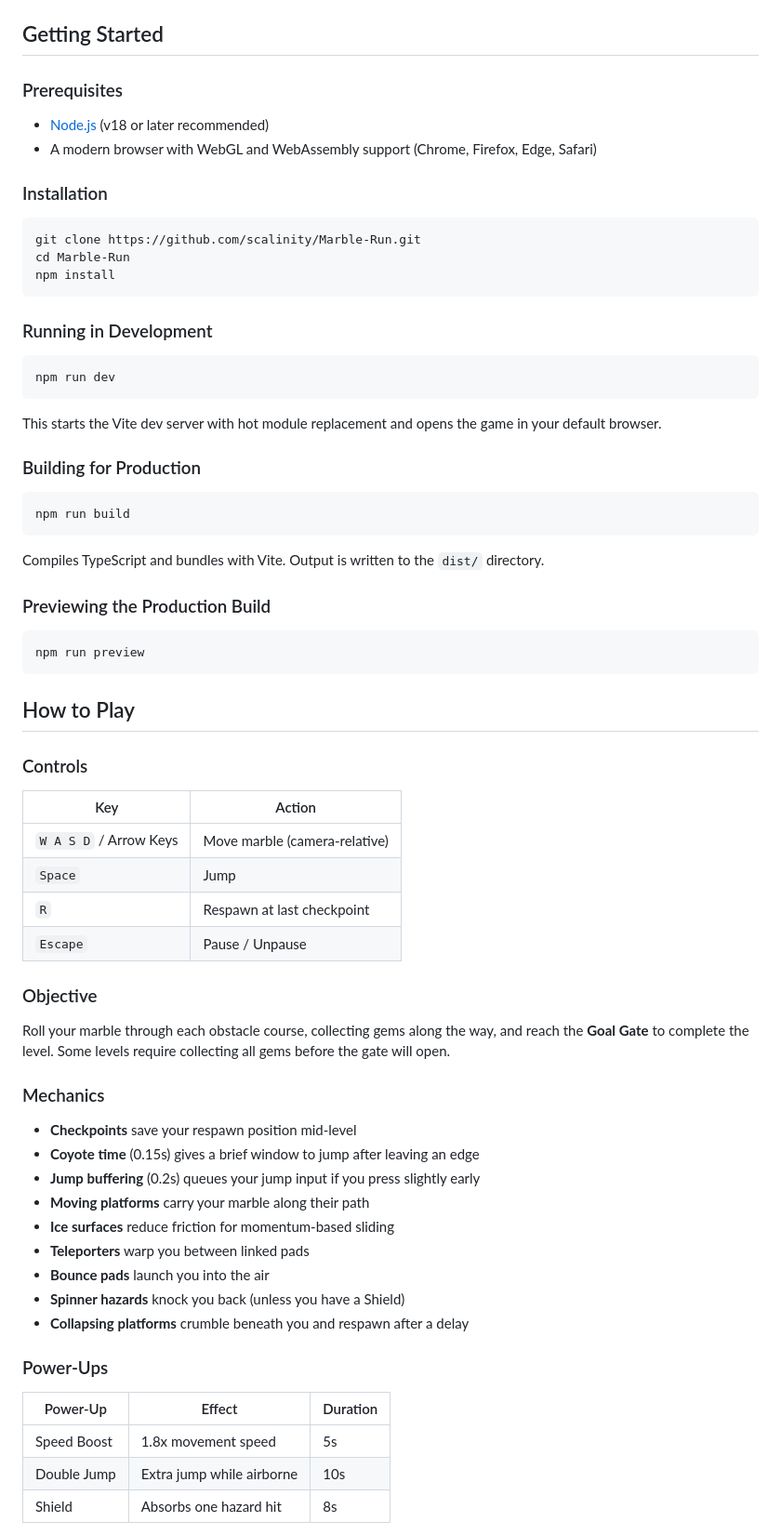
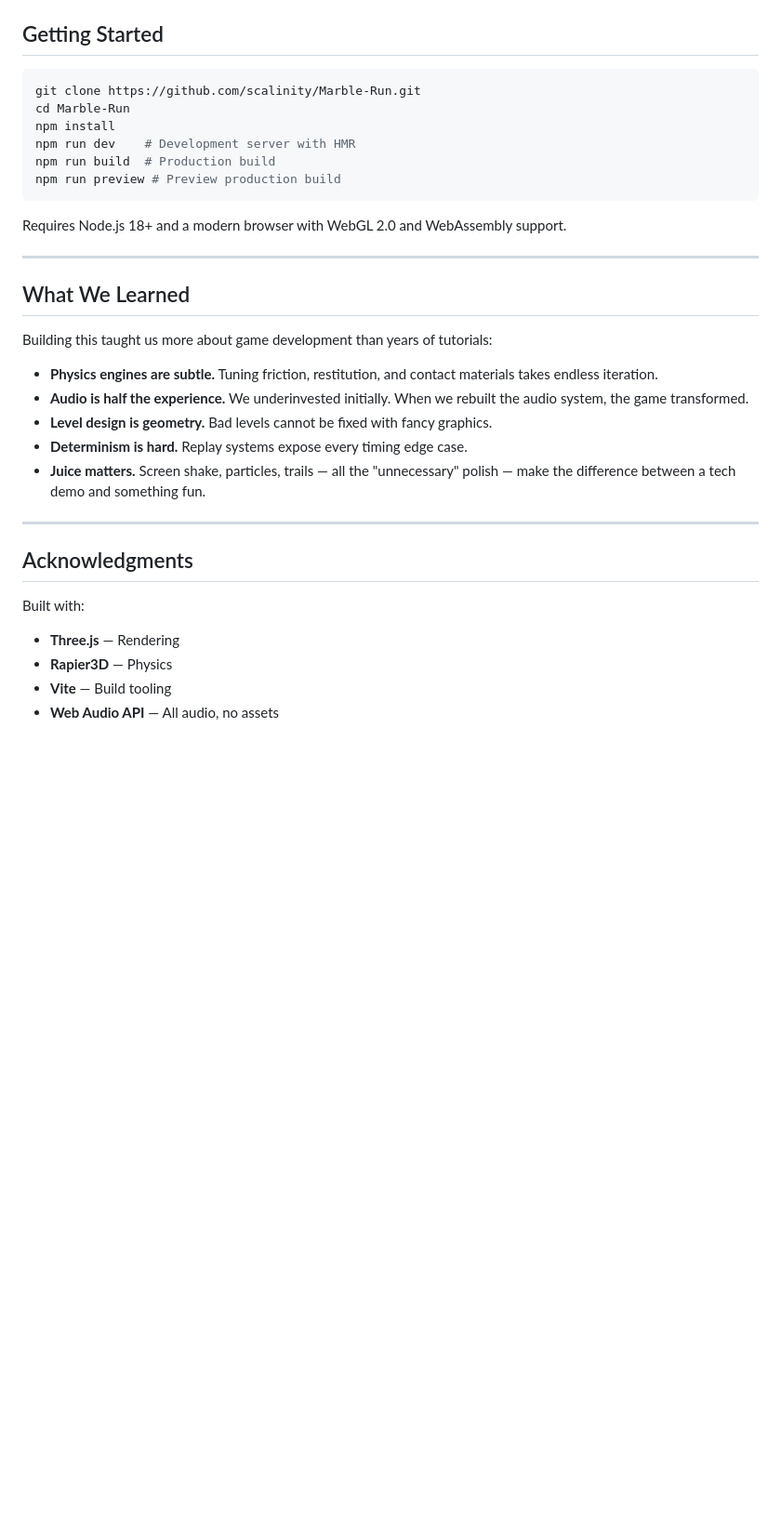
Before and after one commit to scalinity/Marble-Run, a Markdown page: README.md, the part around one of its changes. Shown at 93% size. GitHub-like rendering; blank space fills up the shorter version.

Commit message:
docs: polish README for hackathon

````diff
--- a/README.md
+++ b/README.md
@@ -32,73 +137,37 @@ A 3D marble platformer built for the web. Roll, jump, and collect your way throu
 
 ## Getting Started
-
-### Prerequisites
-
-- [Node.js](https://nodejs.org/) (v18 or later recommended)
-- A modern browser with WebGL and WebAssembly support (Chrome, Firefox, Edge, Safari)
-
-### Installation
 
 ```bash
 git clone https://github.com/scalinity/Marble-Run.git
 cd Marble-Run
 npm install
+npm run dev    # Development server with HMR
+npm run build  # Production build
+npm run preview # Preview production build
 ```
 
-### Running in Development
+Requires Node.js 18+ and a modern browser with WebGL 2.0 and WebAssembly support.
 
-```bash
-npm run dev
-```
+---
 
-This starts the Vite dev server with hot module replacement and opens the game in your default browser.
+## What We Learned
 
-### Building for Production
+Building this taught us more about game development than years of tutorials:
 
-```bash
-npm run build
-```
+- **Physics engines are subtle.** Tuning friction, restitution, and contact materials takes endless iteration.
+- **Audio is half the experience.** We underinvested initially. When we rebuilt the audio system, the game transformed.
+- **Level design is geometry.** Bad levels cannot be fixed with fancy graphics.
+- **Determinism is hard.** Replay systems expose every timing edge case.
+- **Juice matters.** Screen shake, particles, trails — all the "unnecessary" polish — make the difference between a tech demo and something fun.
 
-Compiles TypeScript and bundles with Vite. Output is written to the `dist/` directory.
+---
 
-### Previewing the Production Build
+## Acknowledgments
 
-```bash
-npm run preview
-```
+Built with:
 
-## How to Play
+- **Three.js** — Rendering
+- **Rapier3D** — Physics
+- **Vite** — Build tooling
+- **Web Audio API** — All audio, no assets
 
-### Controls
-
-| Key                    | Action                        |
-| ---------------------- | ----------------------------- |
-| `W A S D` / Arrow Keys | Move marble (camera-relative) |
-| `Space`                | Jump                          |
-| `R`                    | Respawn at last checkpoint    |
-| `Escape`               | Pause / Unpause               |
-
-### Objective
-
-Roll your marble through each obstacle course, collecting gems along the way, and reach the **Goal Gate** to complete the level. Some levels require collecting all gems before the gate will open.
-
-### Mechanics
-
-- **Checkpoints** save your respawn position mid-level
-- **Coyote time** (0.15s) gives a brief window to jump after leaving an edge
-- **Jump buffering** (0.2s) queues your jump input if you press slightly early
-- **Moving platforms** carry your marble along their path
-- **Ice surfaces** reduce friction for momentum-based sliding
-- **Teleporters** warp you between linked pads
-- **Bounce pads** launch you into the air
-- **Spinner hazards** knock you back (unless you have a Shield)
-- **Collapsing platforms** crumble beneath you and respawn after a delay
-
-### Power-Ups
-
-| Power-Up    | Effect                    | Duration |
-| ----------- | ------------------------- | -------- |
-| Speed Boost | 1.8x movement speed       | 5s       |
-| Double Jump | Extra jump while airborne | 10s      |
-| Shield      | Absorbs one hazard hit    | 8s       |
-
````
Also changed, not shown: other parts of README.md (+134 -136 lines).
